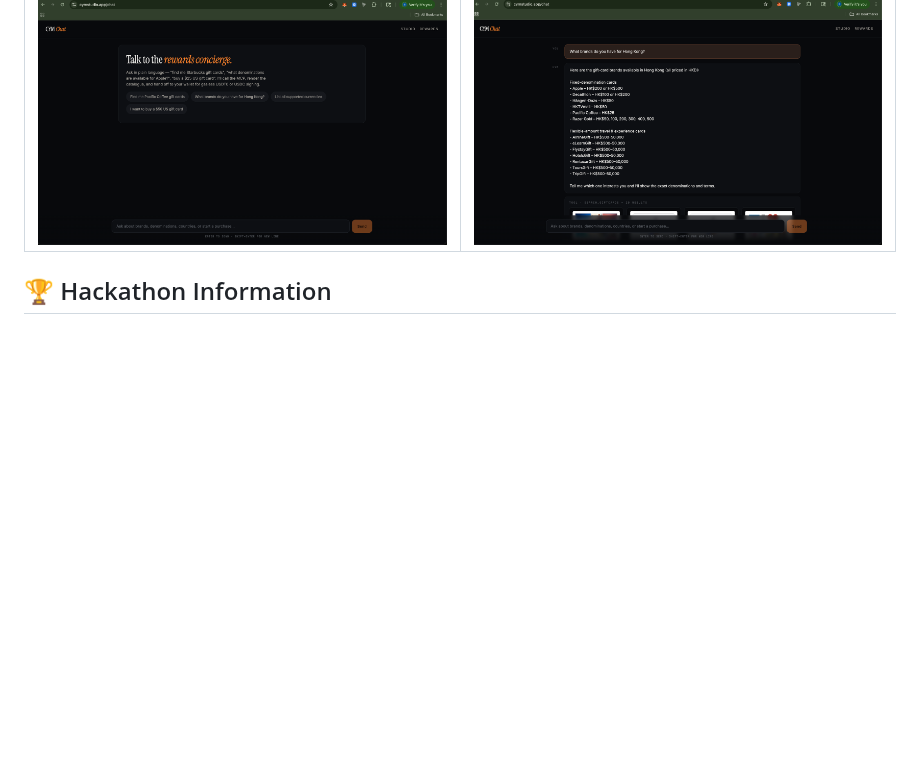
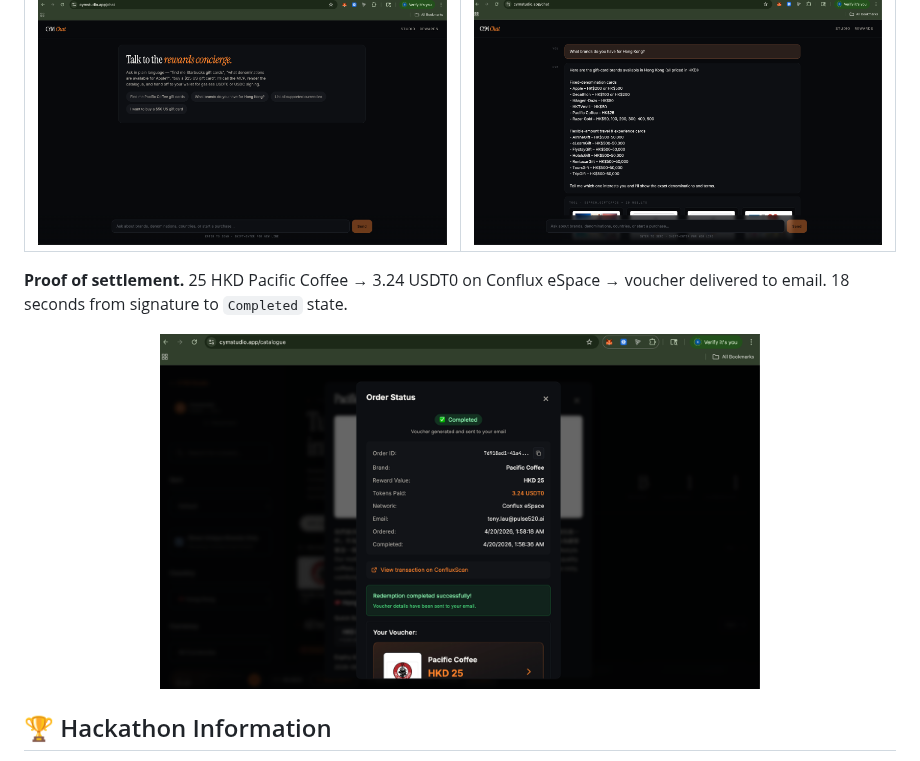
Before and after one commit to intrepidcanadian/cymstudios, a Markdown page: submission/README.md, the part around the change. GitHub-like rendering; pictures changed too: demo/OrderCompletion.png (added); blank space fills up the shorter version.

```diff
--- a/submission/README.md
+++ b/submission/README.md
@@ -47,6 +47,10 @@ Live at [cymstudio.app/catalogue](https://cymstudio.app/catalogue) · Chat at [c
     <td width="50%"><img src="../demo/RedemptionEndpoint.png" alt="AI concierge — MCP tool call result" /></td>
   </tr>
 </table>
+
+**Proof of settlement.** 25 HKD Pacific Coffee → 3.24 USDT0 on Conflux eSpace → voucher delivered to email. 18 seconds from signature to `Completed` state.
+
+<p align="center"><img src="../demo/OrderCompletion.png" alt="Completed order — gasless USDT0 settlement in 18 seconds" width="600" /></p>
 
 ## 🏆 Hackathon Information
 
```
Also changed, not shown: README.md (+4 -0 lines).
